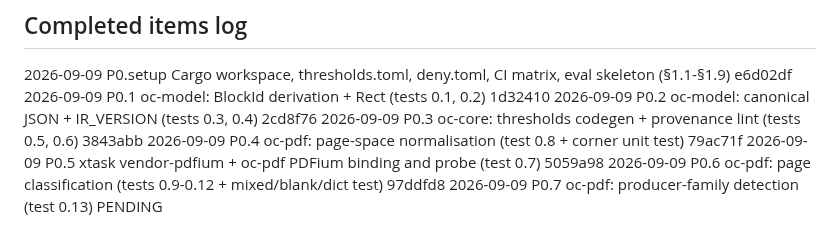
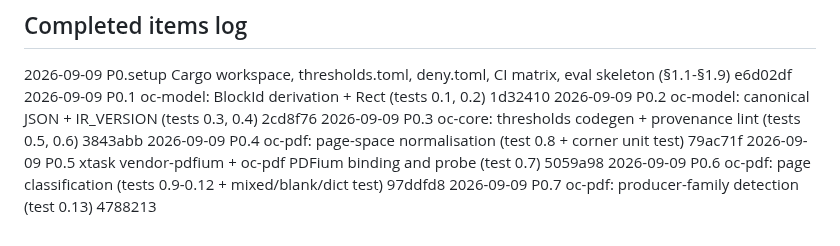
Before and after one commit to egeselbzgyk/openconvert, a Markdown page: PROGRESS.md, the part around the change. Drawn GitHub-style.

Commit message:
docs: log P0.7 in the completed-items table

```diff
--- a/PROGRESS.md
+++ b/PROGRESS.md
@@ -374,4 +374,4 @@ _(empty)_
 2026-09-09  P0.4      oc-pdf: page-space normalisation (test 0.8 + corner unit test)              79ac71f
 2026-09-09  P0.5      xtask vendor-pdfium + oc-pdf PDFium binding and probe (test 0.7)             5059a98
 2026-09-09  P0.6      oc-pdf: page classification (tests 0.9-0.12 + mixed/blank/dict test)        97ddfd8
-2026-09-09  P0.7      oc-pdf: producer-family detection (test 0.13)                              PENDING
+2026-09-09  P0.7      oc-pdf: producer-family detection (test 0.13)                              4788213
```
